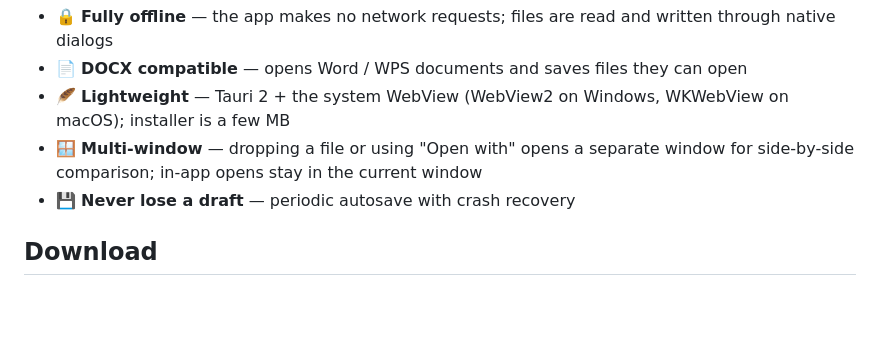
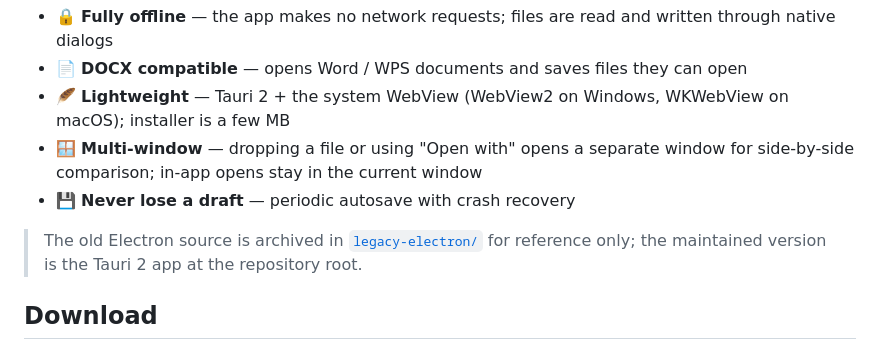
Before and after one commit to H1kayemizBitti/WordLite, a Markdown page: README.en.md, the part around the change. GitHub-like rendering; blank space fills up the shorter version.

Commit message:
docs: 归档旧版 Electron 源码到 legacy-electron
Co-Authored-By: Claude Code <noreply@anthropic.com>

```diff
--- a/README.en.md
+++ b/README.en.md
@@ -42,6 +42,8 @@ WordLite does one thing: **format text on your own machine, save it as DOCX, or
 - 🪶 **Lightweight** — Tauri 2 + the system WebView (WebView2 on Windows, WKWebView on macOS); installer is a few MB
 - 🪟 **Multi-window** — dropping a file or using "Open with" opens a separate window for side-by-side comparison; in-app opens stay in the current window
 - 💾 **Never lose a draft** — periodic autosave with crash recovery
+
+> The old Electron source is archived in [`legacy-electron/`](legacy-electron/) for reference only; the maintained version is the Tauri 2 app at the repository root.
 
 ## Download
 
```
Also changed, not shown: README.md (+2 -0 lines), legacy-electron/ARCHIVE.md (added, +17 -0 lines), legacy-electron/README.en.md (added, +116 -0 lines), legacy-electron/README.md (added, +176 -0 lines), legacy-electron/assets/icon.png (added), legacy-electron/docs/screenshot.png (added), 13 other files.
